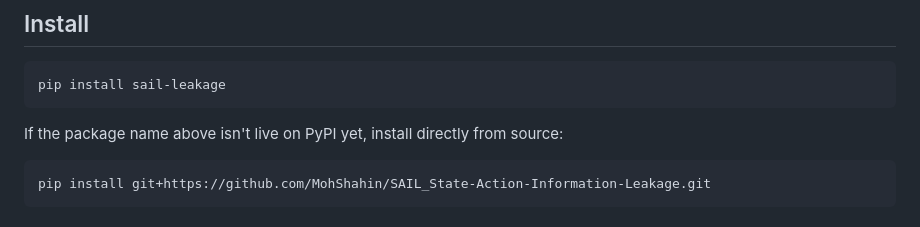
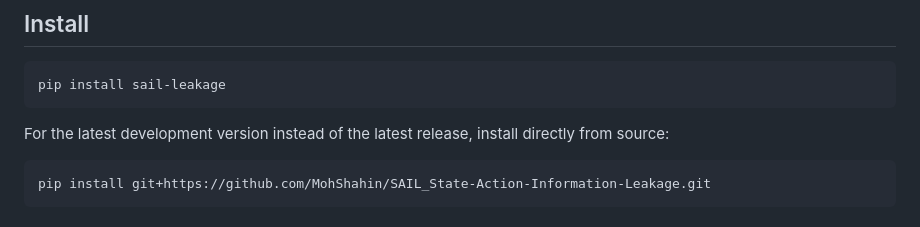
Before and after one commit to MohShahin/SAIL_State-Action-Information-Leakage, a Markdown page: SAIL_PACKAGE_README.md, the part around the change. GitHub-like rendering.

Commit message:
sail-leakage 0.1.0 published to PyPI -- update README's stale not-live-yet hedge
Phase C2 complete: TestPyPI dry run verified (upload, fresh-venv install,
Quickstart re-run all matched), explicit go-ahead given, then the real
publish -- confirmed with one final fresh-venv `pip install sail-leakage`
and Quickstart run, identical output to every prior verification pass.

v0.1.0 tagged and pushed at the exact commit that produced the published
artifacts. Confirmed via the PyPI JSON API that project_urls (Homepage,
Repository) are set correctly and both actually resolve (200). The
install section's "if not live yet, use git+https" line is no longer
accurate now that the package is live -- reframed as an option for the
development version instead of a fallback for non-existence.

Co-Authored-By: Claude Sonnet 5 <noreply@anthropic.com>

````diff
--- a/SAIL_PACKAGE_README.md
+++ b/SAIL_PACKAGE_README.md
@@ -19,7 +19,7 @@ independently testable checks.
 pip install sail-leakage
 ```
 
-If the package name above isn't live on PyPI yet, install directly from source:
+For the latest development version instead of the latest release, install directly from source:
 
 ```bash
 pip install git+https://github.com/MohShahin/SAIL_State-Action-Information-Leakage.git
````
